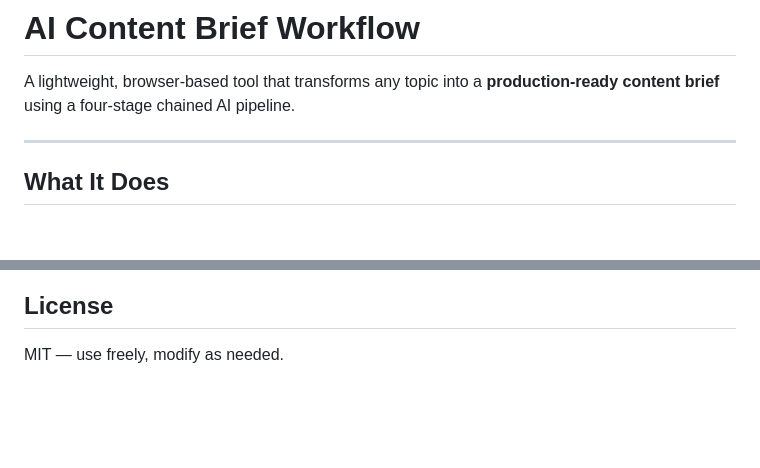
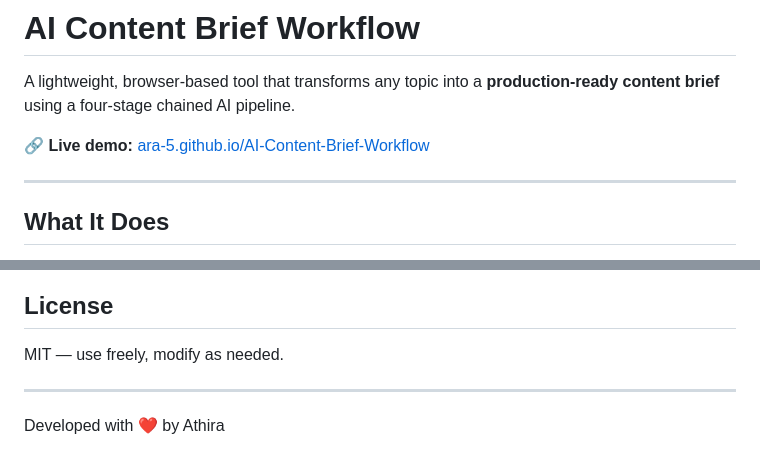
Before and after one commit to ara-5/AI-Content-Brief-Workflow, a Markdown page: README.md, 2 parts joined by grey strips. Drawn GitHub-style; blank space fills up the shorter version.

Commit message:
docs: add live demo link and author credit

```diff
--- a/README.md
+++ b/README.md
@@ -1,6 +1,8 @@
 # AI Content Brief Workflow
 
 A lightweight, browser-based tool that transforms any topic into a **production-ready content brief** using a four-stage chained AI pipeline.
+
+🔗 **Live demo:** [ara-5.github.io/AI-Content-Brief-Workflow](https://ara-5.github.io/AI-Content-Brief-Workflow/)
 
 ---
 
@@ -112,3 +114,7 @@ Works in any browser that supports `fetch`, `async/await`, and `localStorage`
 ## License
 
 MIT — use freely, modify as needed.
+
+---
+
+Developed with ❤️ by Athira
```
